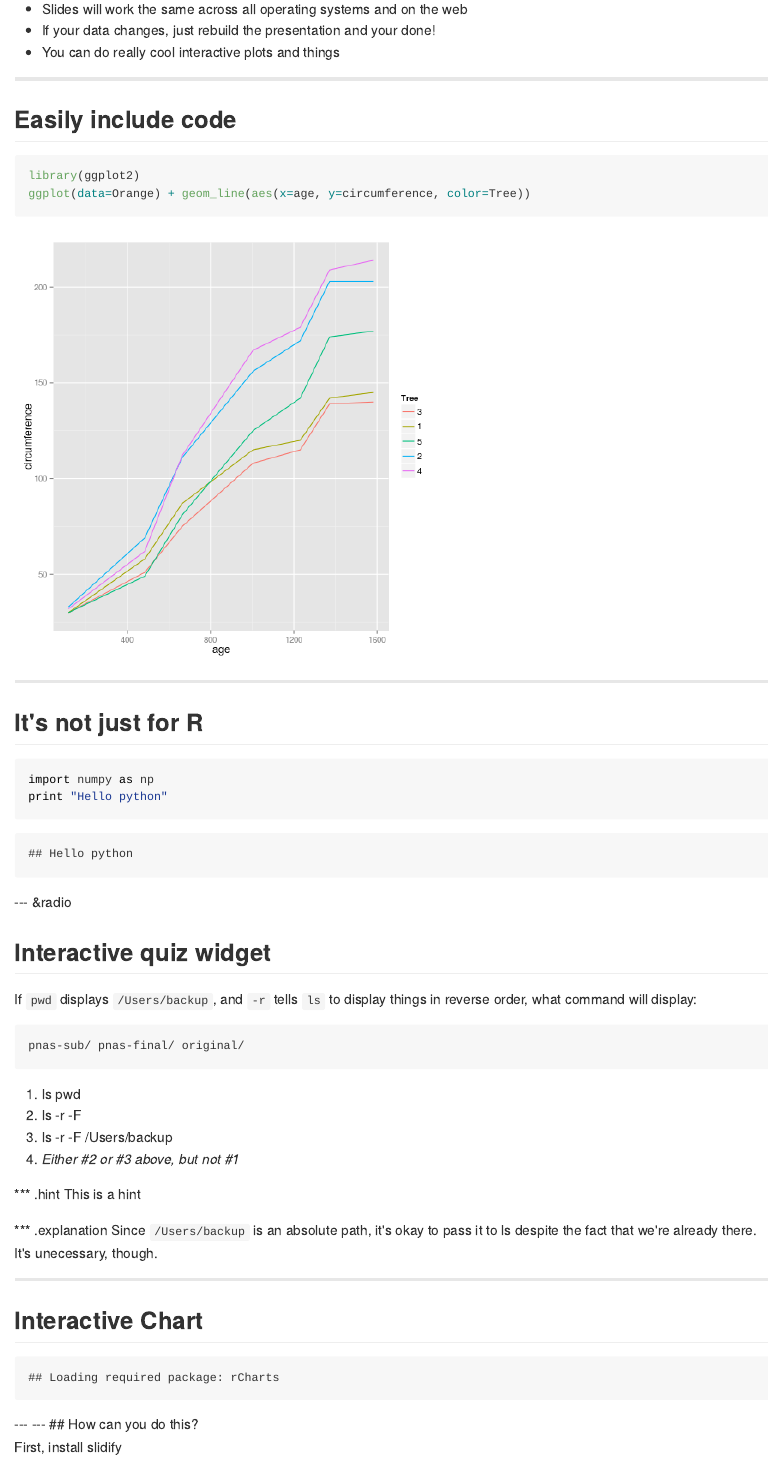
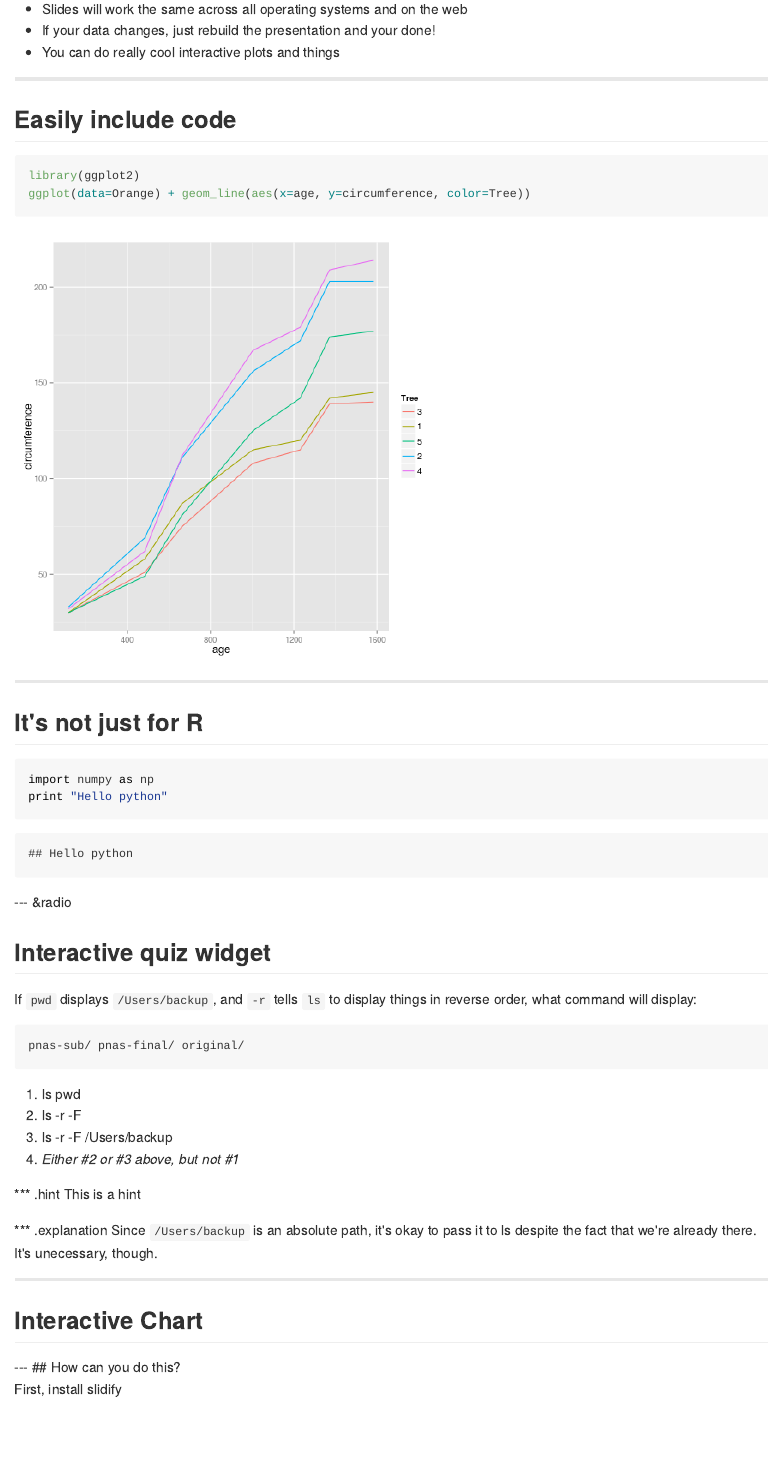
Before and after one commit to emilydolson/slidify-lesson, an R Markdown document (index.Rmd): the page in a window 1100 px wide, from 300 px down. The pictures show the output file index.md that the author committed with the source, drawn offline in the style of GitHub; long lines of code are wrapped.

Commit message:
publishing deck

````diff
--- a/index.Rmd
+++ b/index.Rmd
@@ -56,15 +56,15 @@ Since `/Users/backup` is an absolute path, it's okay to pass it to ls despite th
 
 ---
 ## Interactive Chart
-```{r echo = F, results = 'asis'}
-require(rCharts)
+
+```{r, echo = F, results = 'asis'}
+library(rCharts)
 haireye = as.data.frame(HairEyeColor)
 n1 <- nPlot(Freq ~ Hair, group = 'Eye', type = 'multiBarChart',
   data = subset(haireye, Sex == 'Male')
 )
 n1$print('chart1')
 ```
----
 ---
 ## How can you do this?
 
````
Also changed, not shown: index.html, index.md.
